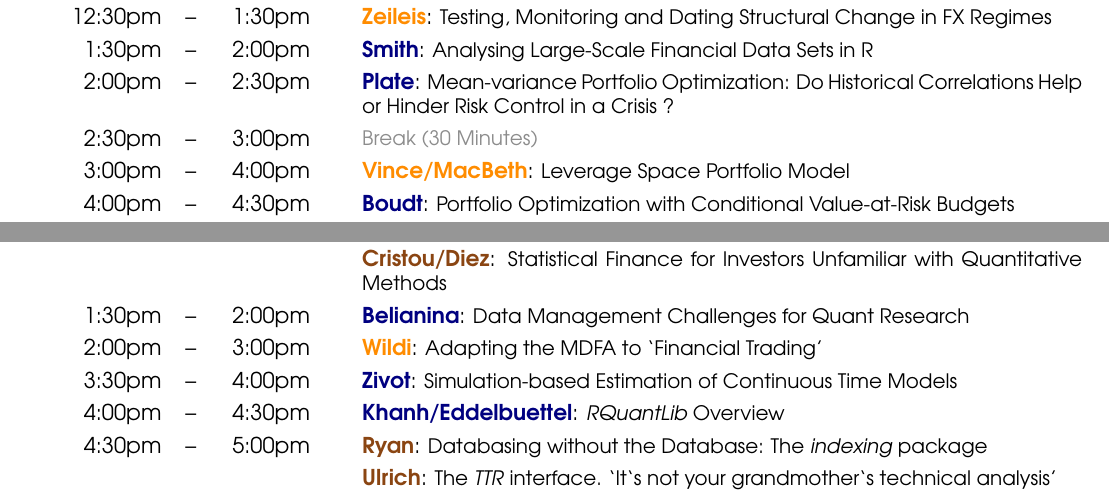
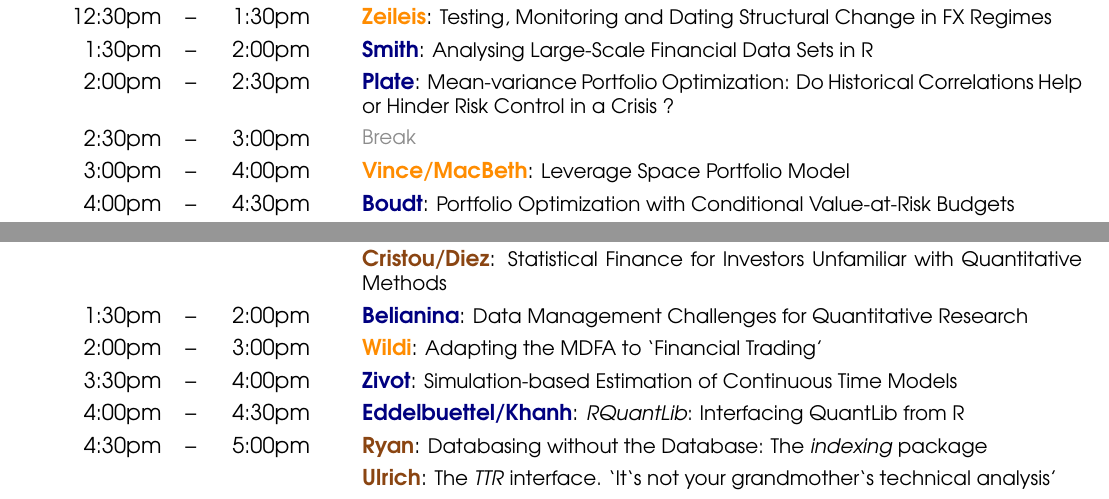
Before and after one commit to joshuaulrich/rfinanceconference, a LaTeX document (2010/agenda/agenda.tex): two parts of the page, joined at a grey line, cut so that both start at the same text. Compiled offline with pdfLaTeX.

Commit message:
small fix to Edd./Khanh minor other cleanups

```diff
--- a/2010/agenda/agenda.tex
+++ b/2010/agenda/agenda.tex
@@ -38,42 +38,34 @@
   \phantom{XXX} 12:30pm&--&1:30pm & \phantom{l} & \textbf{\mycolor{KeynoteTalk} Zeileis}: \small{Testing, Monitoring and Dating Structural Change in FX Regimes} \\
 
   1:30pm & -- & 2:00pm &    & \textbf{\mycolor{Talk} Smith}: \small{Analysing Large-Scale Financial Data Sets in R} \\
-
   2:00pm & -- & 2:30pm &    & \textbf{\mycolor{Talk} Plate}: \small{Mean-variance Portfolio Optimization: Do Historical Correlations Help or Hinder Risk Control in a Crisis ?} \\[0pt]
-
-  2:30pm & -- & 3:00pm &    & \small{\mylinecolor{Breaks} Break (30 Minutes)} \\
-
+  2:30pm & -- & 3:00pm &    & \small{\mylinecolor{Breaks} Break} \\
   3:00pm & -- & 4:00pm &    & \textbf{\mycolor{KeynoteTalk} Vince/MacBeth}: \small{Leverage Space Portfolio Model} \\
-
   4:00pm & -- & 4:30pm &    & \textbf{\mycolor{Talk} Boudt}: \small{Portfolio Optimization with Conditional Value-at-Risk Budgets} \\
-
   4:30pm & -- & 5:00pm &    & \textbf{\mycolor{Talk} Kane/Lewis}: \small{The \emph{esperr} package and the Esper API} \\
-
   5:00pm & -- & 5:30pm &    & \textbf{\mycolor{LightningTalk} Carl}: \small{The \emph{blotter} toolchain} \\
          &    &        &    & \textbf{\mycolor{LightningTalk} Liu}: \small{Improved Generalized Gram-Charlier Expansions} \\
          &    &        &    & \textbf{\mycolor{LightningTalk} Wang}: \small{Strategic Assec Allocation using Markov Switching} \\
          &    &        &    & \textbf{\mycolor{LightningTalk} Long}: \small{Zen and the Art of Stochastic Dart Throwing} \\[0pt]
-
   5:30pm & -- & 7:30pm &    & \small{\mylinecolor{Breaks} Conference Reception (East Terrace)}  \\[18pt]
 
   \multicolumn{5}{l}{\Large Saturday, April 17th, 2010} \\
 
-  8:00am  & -- &  9:00am &    & \small{\mylinecolor{Breaks} Continental Breakfast (Inner Circle)}  \\
-
+  8:00am  & -- &  9:00am &   & \small{\mylinecolor{Breaks} Continental Breakfast (Inner Circle)}  \\
   9:00am  & -- &  9:30am &   & \textbf{\mycolor{Talk} Buckner/Seligman}: \small{GPU computing with the \emph{gputools} package} \\
   9:30am  & -- & 10:00am &   & \textbf{\mycolor{Talk} Guha}: \small{R and Hadoop Integrated Processing Environment} \\
   10:00am & -- & 10:30am &   & \textbf{\mycolor{Talk} Theussl}: \small{Distributed Text Mining with \emph{tm}} \\
   10:30am & -- & 11:00am &   & \small{\mylinecolor{Breaks}  Break}  \\
   11:00am & -- & 12:00am &   & \textbf{\mycolor{KeynoteTalk} Pfaff}: \small{Risk Modeling with R} \\
-  12:00pm & -- & 1:00pm  &   & \small{\mylinecolor{Breaks}  Lunch}  \\
+  12:00pm & -- &  1:00pm &   & \small{\mylinecolor{Breaks}  Lunch}  \\
    1:00pm & -- &  1:30pm &   & \textbf{\mycolor{LightningTalk} Cornelissen}: \small{\emph{RTAQ}: Tools for Analysis of Trades and Quotes} \\
           &    &         &   & \textbf{\mycolor{LightningTalk} Grossman}: \small{Computing in the Cloud} \\
           &    &         &   & \textbf{\mycolor{LightningTalk} Cristou/Diez}: \small{Statistical Finance for Investors Unfamiliar with Quantitative Methods} \\
-  1:30pm & -- & 2:00pm &   & \textbf{\mycolor{Talk} Belianina}: \small{Data Management Challenges for Quant Research} \\
-  2:00pm & -- & 3:00pm &   & \textbf{\mycolor{KeynoteTalk} Wildi}: \small{Adapting the MDFA to `Financial Trading'} \\
-  3:30pm & -- & 4:00pm &   & \textbf{\mycolor{Talk} Zivot}: \small{Simulation-based Estimation of Continuous Time Models} \\
-  4:00pm & -- & 4:30pm &   & \textbf{\mycolor{Talk} Khanh/Eddelbuettel}: \small{\emph{RQuantLib} Overview} \\
-  4:30pm & -- & 5:00pm &   & \textbf{\mycolor{LightningTalk} Ryan}: \small{Databasing without the Database: The \emph{indexing} package} \\
+  1:30pm  & -- & 2:00pm  &   & \textbf{\mycolor{Talk} Belianina}: \small{Data Management Challenges for Quantitative Research} \\
+  2:00pm  & -- & 3:00pm  &   & \textbf{\mycolor{KeynoteTalk} Wildi}: \small{Adapting the MDFA to `Financial Trading'} \\
+  3:30pm  & -- & 4:00pm  &   & \textbf{\mycolor{Talk} Zivot}: \small{Simulation-based Estimation of Continuous Time Models} \\
+  4:00pm  & -- & 4:30pm  &   & \textbf{\mycolor{Talk} Eddelbuettel/Khanh}: \small{\emph{RQuantLib}: Interfacing QuantLib from R} \\
+  4:30pm  & -- & 5:00pm  &   & \textbf{\mycolor{LightningTalk} Ryan}: \small{Databasing without the Database: The \emph{indexing} package} \\
           &    &         &   & \textbf{\mycolor{LightningTalk} Ulrich}: \small{The \emph{TTR} interface.  `It`s not your grandmother`s technical analysis'} \\
           &    &         &   & \textbf{\mycolor{LightningTalk} Konig}: \small{Thick Tails, Thin Tails, or Dependence?} \\
           &    &         &   & \textbf{\mycolor{LightningTalk} North}: \small{R and Repast Simphony} \\
```
